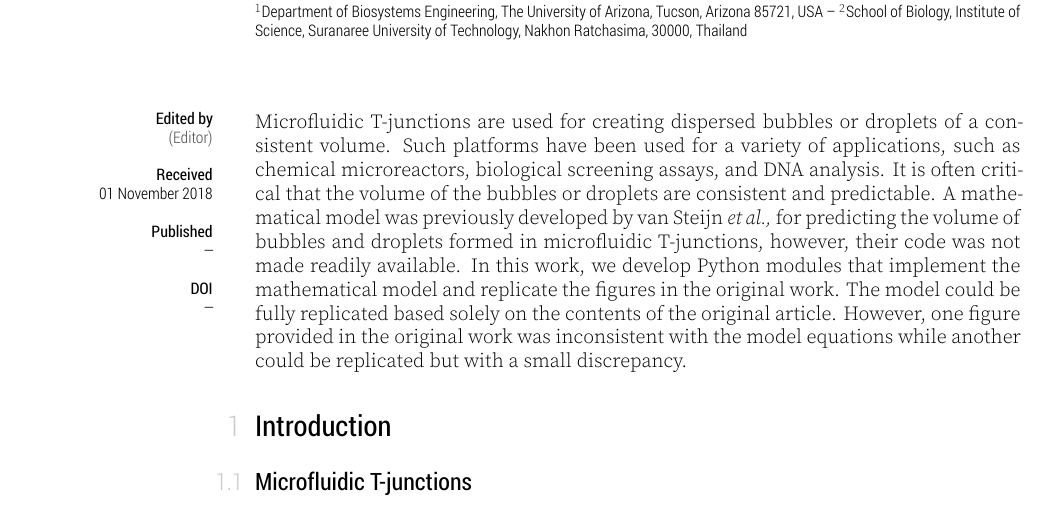
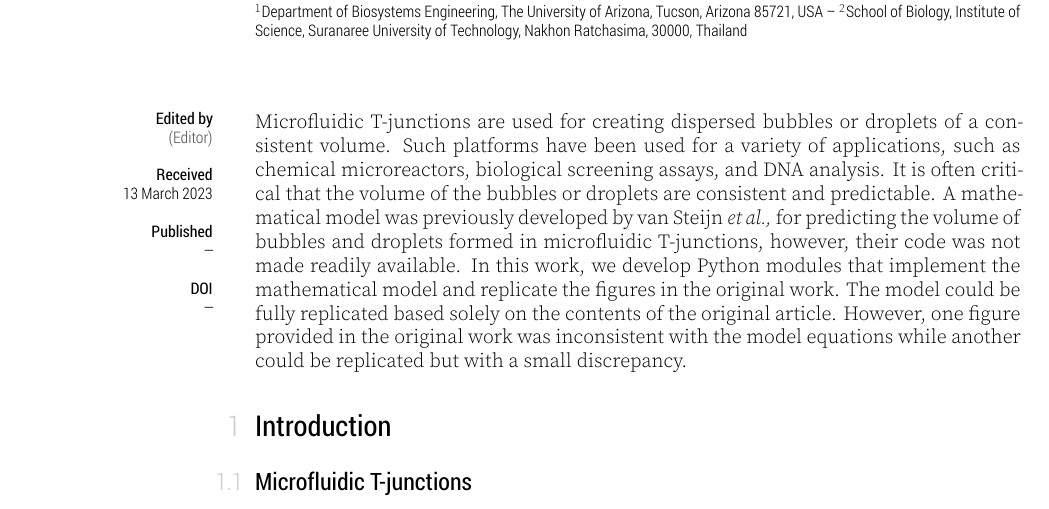
Before and after one commit to schackartk/t-junction_model_replication, a LaTeX document (article/article.tex, which reads article/metadata.tex): part of page 1 of 11, cut so that both start at the same text. The pictures show the PDF file article/article.pdf that the author committed with the source.

Commit message:
update submission date

```diff
--- a/article/metadata.tex
+++ b/article/metadata.tex
@@ -11,7 +11,7 @@
 \def \reviewerIORCID{}
 \def \reviewerIINAME{}
 \def \reviewerIIORCID{}
-\def \dateRECEIVED{01 November 2018}
+\def \dateRECEIVED{13 March 2023}
 \def \dateACCEPTED{}
 \def \datePUBLISHED{}
 \def \articleTITLE{[Re] Predictive model for the size of bubbles and droplets created in microfluidic T-junctions}
```
Also changed, not shown: article/metadata.yaml (+1 -1 lines), article/article.pdf.
